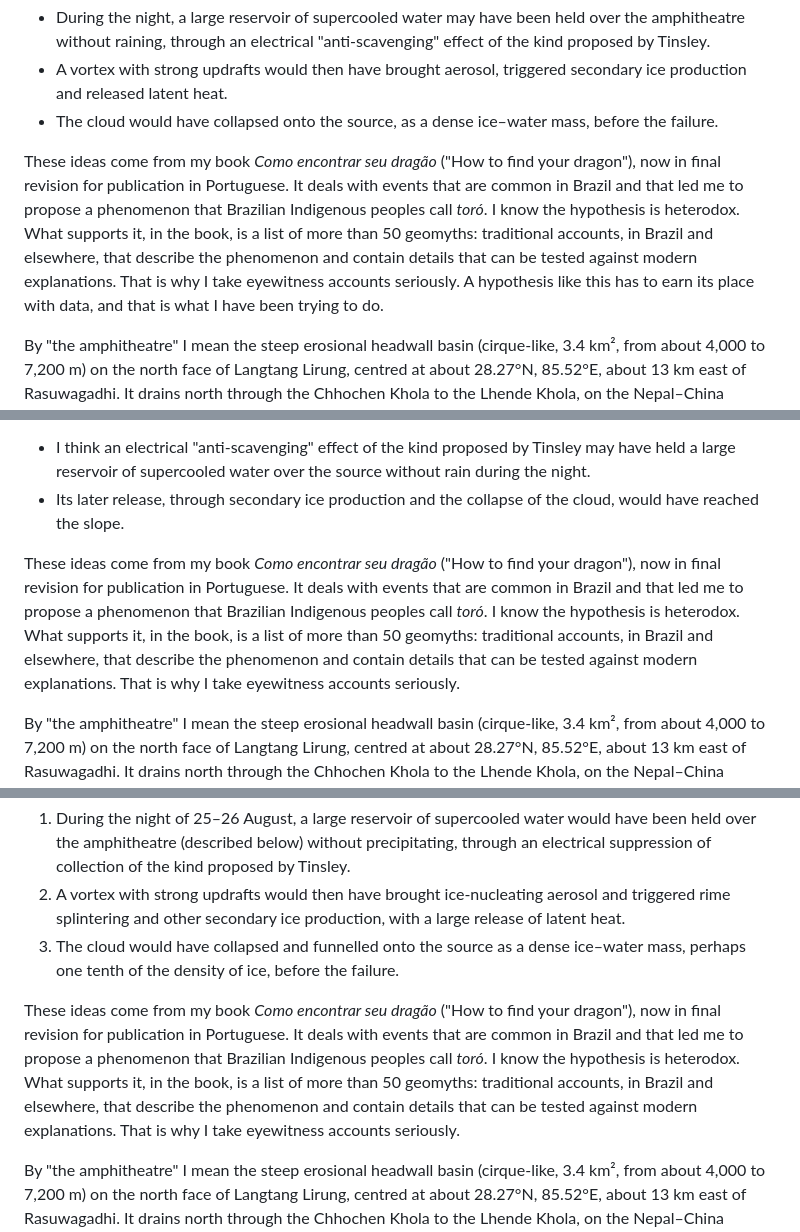
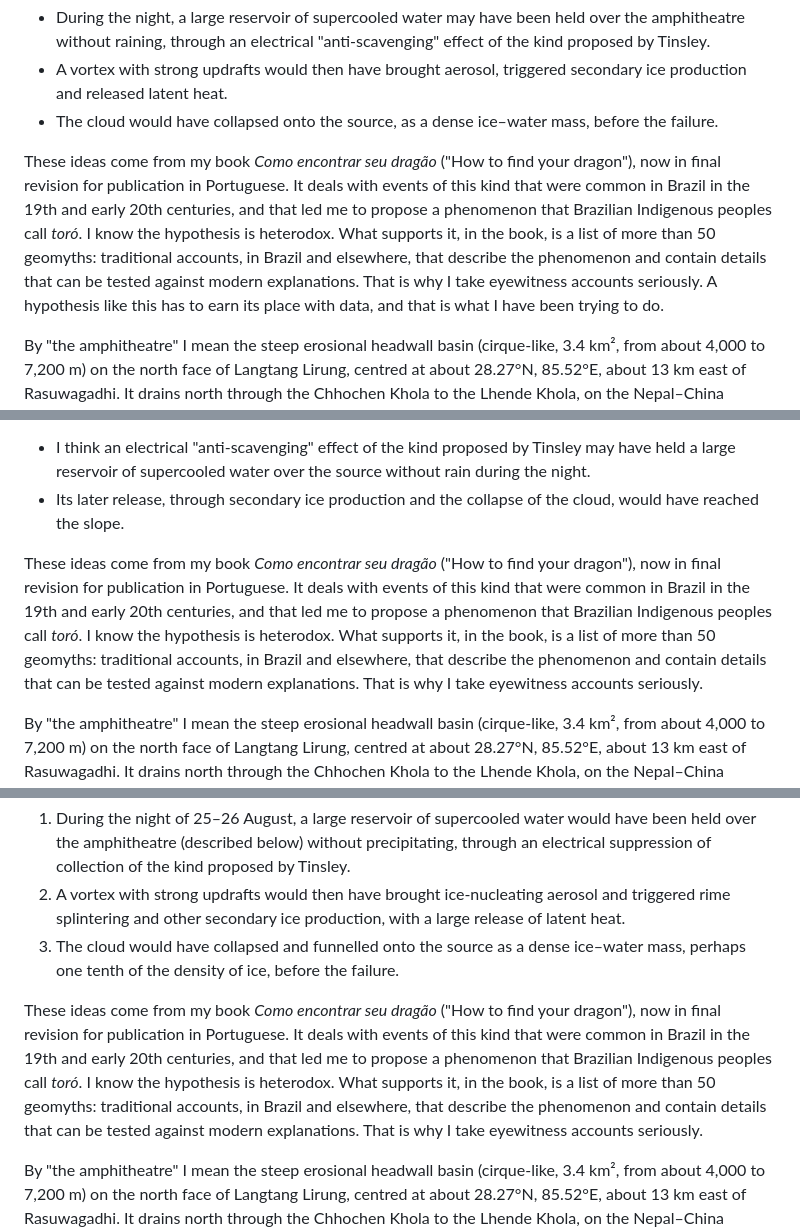
Before and after one commit to reinaldohaas/Himalaia_2026, a Markdown page: docs/cartas_pesquisadores/CARTAS_TRIBHUVAN_2026-10.md, 3 parts joined by grey strips. Drawn GitHub-style.

Commit message:
docs(cartas): eventos comuns no Brasil nos seculos 19 e inicio do 20
Co-Authored-By: Claude Opus 5.5 <noreply@anthropic.com>

```diff
--- a/docs/cartas_pesquisadores/CARTAS_TRIBHUVAN_2026-10.md
+++ b/docs/cartas_pesquisadores/CARTAS_TRIBHUVAN_2026-10.md
@@ -31,7 +31,7 @@ I should be open from the start: my hypothesis is heterodox. I think the event m
 * A vortex with strong updrafts would then have brought aerosol, triggered secondary ice production and released latent heat.
 * The cloud would have collapsed onto the source, as a dense ice–water mass, before the failure.
 
-These ideas come from my book *Como encontrar seu dragão* ("How to find your dragon"), now in final revision for publication in Portuguese. It deals with events that are common in Brazil and that led me to propose a phenomenon that Brazilian Indigenous peoples call *toró*. I know the hypothesis is heterodox. What supports it, in the book, is a list of more than 50 geomyths: traditional accounts, in Brazil and elsewhere, that describe the phenomenon and contain details that can be tested against modern explanations. That is why I take eyewitness accounts seriously. A hypothesis like this has to earn its place with data, and that is what I have been trying to do.
+These ideas come from my book *Como encontrar seu dragão* ("How to find your dragon"), now in final revision for publication in Portuguese. It deals with events of this kind that were common in Brazil in the 19th and early 20th centuries, and that led me to propose a phenomenon that Brazilian Indigenous peoples call *toró*. I know the hypothesis is heterodox. What supports it, in the book, is a list of more than 50 geomyths: traditional accounts, in Brazil and elsewhere, that describe the phenomenon and contain details that can be tested against modern explanations. That is why I take eyewitness accounts seriously. A hypothesis like this has to earn its place with data, and that is what I have been trying to do.
 
 By "the amphitheatre" I mean the steep erosional headwall basin (cirque-like, 3.4 km², from about 4,000 to 7,200 m) on the north face of Langtang Lirung, centred at about 28.27°N, 85.52°E, about 13 km east of Rasuwagadhi. It drains north through the Chhochen Khola to the Lhende Khola, on the Nepal–China border. The mapped scar of the 26 August failure lies on the north flank of Tsangbu Ri, just north-east of the amphitheatre's outlet.
 
@@ -74,7 +74,7 @@ I study the atmosphere over the Tsangbu Ri / Langtang Lirung source in the hours
 * I think an electrical "anti-scavenging" effect of the kind proposed by Tinsley may have held a large reservoir of supercooled water over the source without rain during the night.
 * Its later release, through secondary ice production and the collapse of the cloud, would have reached the slope.
 
-These ideas come from my book *Como encontrar seu dragão* ("How to find your dragon"), now in final revision for publication in Portuguese. It deals with events that are common in Brazil and that led me to propose a phenomenon that Brazilian Indigenous peoples call *toró*. I know the hypothesis is heterodox. What supports it, in the book, is a list of more than 50 geomyths: traditional accounts, in Brazil and elsewhere, that describe the phenomenon and contain details that can be tested against modern explanations. That is why I take eyewitness accounts seriously.
+These ideas come from my book *Como encontrar seu dragão* ("How to find your dragon"), now in final revision for publication in Portuguese. It deals with events of this kind that were common in Brazil in the 19th and early 20th centuries, and that led me to propose a phenomenon that Brazilian Indigenous peoples call *toró*. I know the hypothesis is heterodox. What supports it, in the book, is a list of more than 50 geomyths: traditional accounts, in Brazil and elsewhere, that describe the phenomenon and contain details that can be tested against modern explanations. That is why I take eyewitness accounts seriously.
 
 By "the amphitheatre" I mean the steep erosional headwall basin (cirque-like, 3.4 km², from about 4,000 to 7,200 m) on the north face of Langtang Lirung, centred at about 28.27°N, 85.52°E, about 13 km east of Rasuwagadhi. It drains north through the Chhochen Khola to the Lhende Khola, on the Nepal–China border. The mapped scar of the 26 August failure lies on the north flank of Tsangbu Ri, just north-east of the amphitheatre's outlet.
 
@@ -114,7 +114,7 @@ I want to be clear that the hypothesis is heterodox. It has three steps:
 2. A vortex with strong updrafts would then have brought ice-nucleating aerosol and triggered rime splintering and other secondary ice production, with a large release of latent heat.
 3. The cloud would have collapsed and funnelled onto the source as a dense ice–water mass, perhaps one tenth of the density of ice, before the failure.
 
-These ideas come from my book *Como encontrar seu dragão* ("How to find your dragon"), now in final revision for publication in Portuguese. It deals with events that are common in Brazil and that led me to propose a phenomenon that Brazilian Indigenous peoples call *toró*. I know the hypothesis is heterodox. What supports it, in the book, is a list of more than 50 geomyths: traditional accounts, in Brazil and elsewhere, that describe the phenomenon and contain details that can be tested against modern explanations. That is why I take eyewitness accounts seriously.
+These ideas come from my book *Como encontrar seu dragão* ("How to find your dragon"), now in final revision for publication in Portuguese. It deals with events of this kind that were common in Brazil in the 19th and early 20th centuries, and that led me to propose a phenomenon that Brazilian Indigenous peoples call *toró*. I know the hypothesis is heterodox. What supports it, in the book, is a list of more than 50 geomyths: traditional accounts, in Brazil and elsewhere, that describe the phenomenon and contain details that can be tested against modern explanations. That is why I take eyewitness accounts seriously.
 
 By "the amphitheatre" I mean the steep erosional headwall basin (cirque-like, 3.4 km², from about 4,000 to 7,200 m) on the north face of Langtang Lirung, centred at about 28.27°N, 85.52°E, about 13 km east of Rasuwagadhi. It drains north through the Chhochen Khola to the Lhende Khola, on the Nepal–China border. The mapped scar of the 26 August failure lies on the north flank of Tsangbu Ri, just north-east of the amphitheatre's outlet.
 
```
